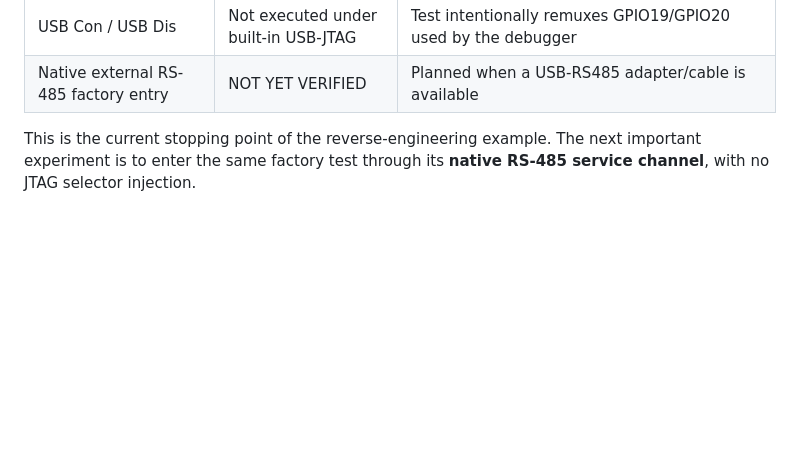
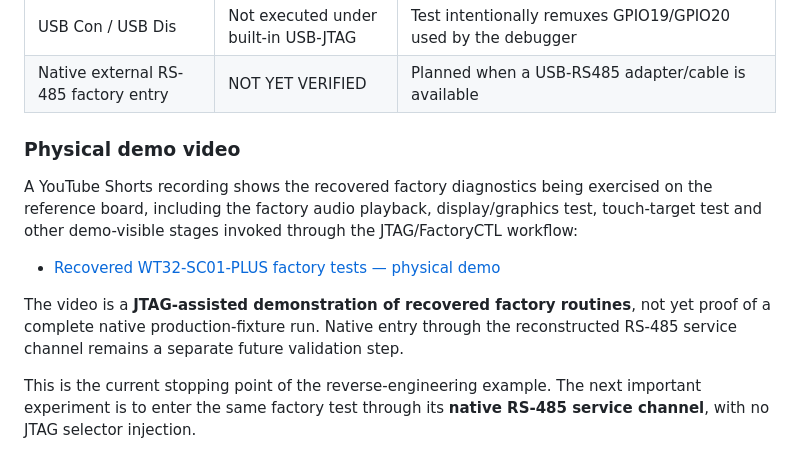
Before and after one commit to AIDevelopersMonster/WT32-SC01-PLUS-Lab, a Markdown page: tools/factory-test/README.md, the part around the change. Rendered like a GitHub page; blank space fills up the shorter version.

Commit message:
Add factory test demo video

```diff
--- a/tools/factory-test/README.md
+++ b/tools/factory-test/README.md
@@ -71,6 +71,14 @@ OK               0x42006FC0
 | IO | Not physically reproduced | Needs six external one-hot GPIO states |
 | USB Con / USB Dis | Not executed under built-in USB-JTAG | Test intentionally remuxes GPIO19/GPIO20 used by the debugger |
 | Native external RS-485 factory entry | NOT YET VERIFIED | Planned when a USB-RS485 adapter/cable is available |
+
+### Physical demo video
+
+A YouTube Shorts recording shows the recovered factory diagnostics being exercised on the reference board, including the factory audio playback, display/graphics test, touch-target test and other demo-visible stages invoked through the JTAG/FactoryCTL workflow:
+
+- [Recovered WT32-SC01-PLUS factory tests — physical demo](https://www.youtube.com/shorts/ZQQNs8BSU0c)
+
+The video is a **JTAG-assisted demonstration of recovered factory routines**, not yet proof of a complete native production-fixture run. Native entry through the reconstructed RS-485 service channel remains a separate future validation step.
 
 This is the current stopping point of the reverse-engineering example. The next important experiment is to enter the same factory test through its **native RS-485 service channel**, with no JTAG selector injection.
 
```
